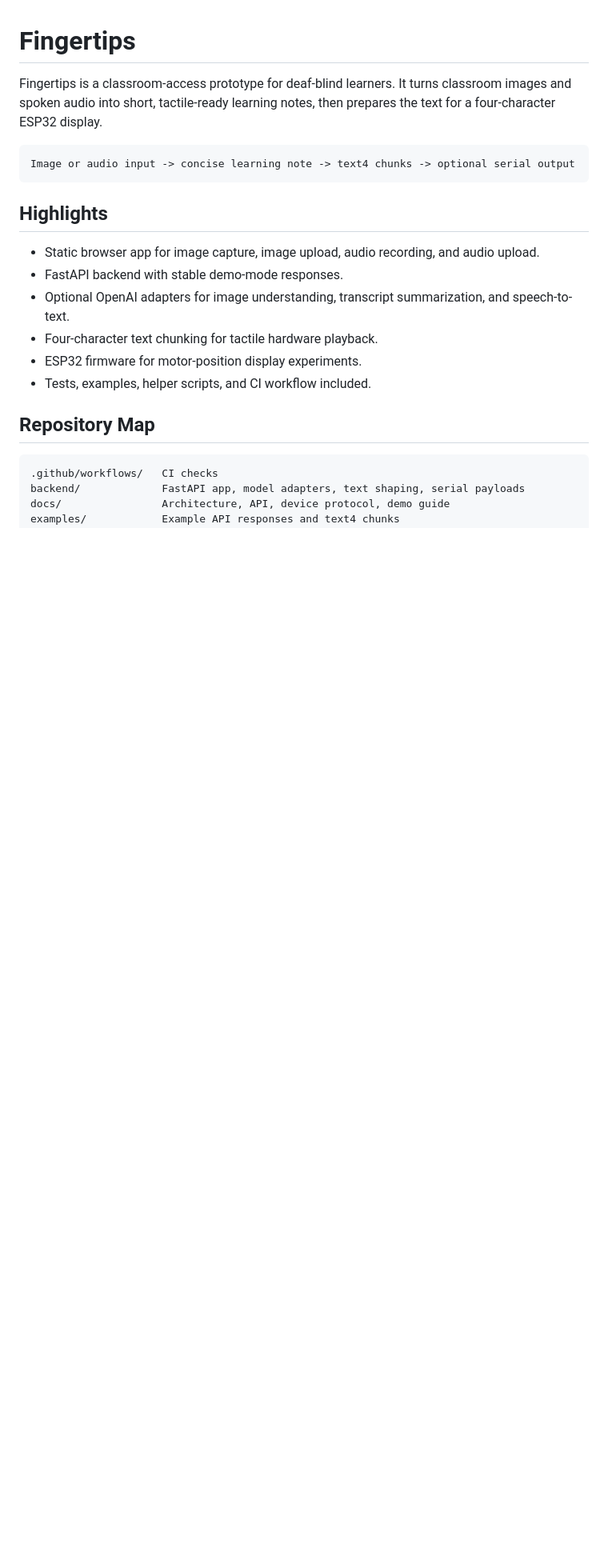
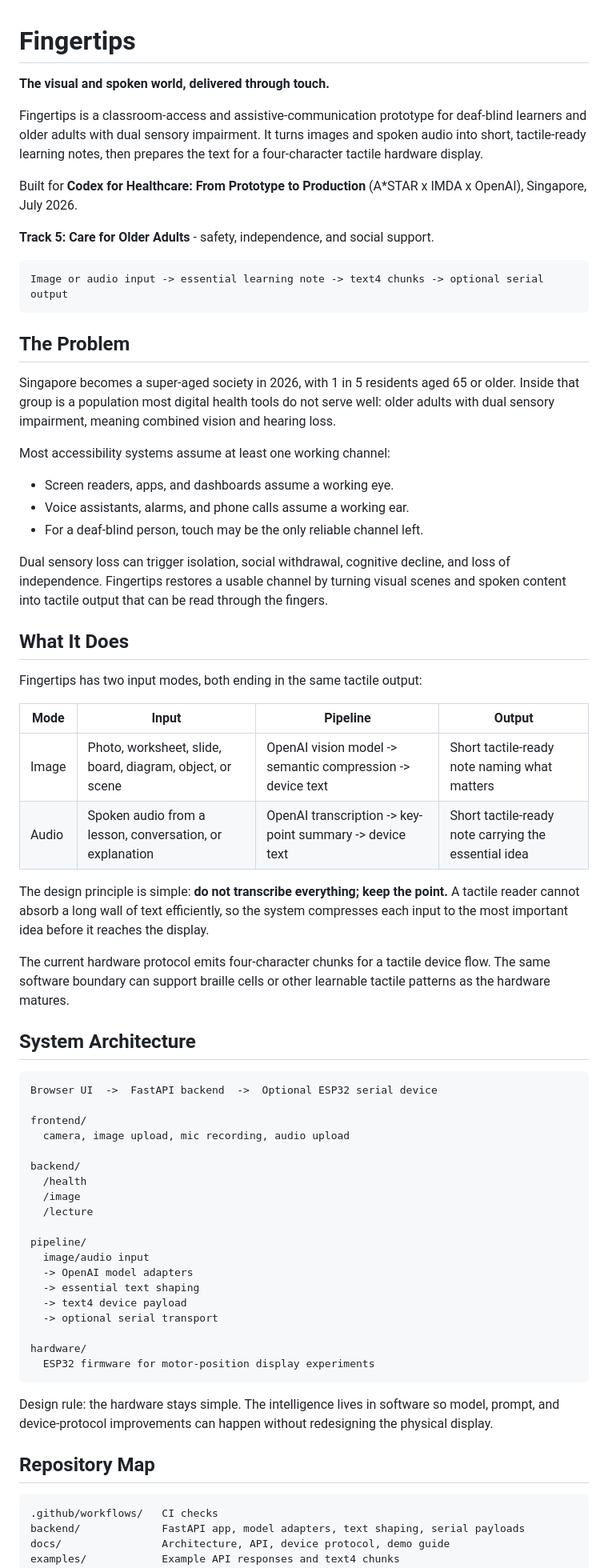
Before and after one commit to frenzy2004/Git-Commit, a Markdown page: README.md, the part around one of its changes. Shown at 80% size. Drawn GitHub-style; blank space fills up the shorter version.

Commit message:
Refresh project README

````diff
--- a/README.md
+++ b/README.md
@@ -1,19 +1,67 @@
 # Fingertips
 
-Fingertips is a classroom-access prototype for deaf-blind learners. It turns classroom images and spoken audio into short, tactile-ready learning notes, then prepares the text for a four-character ESP32 display.
+**The visual and spoken world, delivered through touch.**
+
+Fingertips is a classroom-access and assistive-communication prototype for deaf-blind learners and older adults with dual sensory impairment. It turns images and spoken audio into short, tactile-ready learning notes, then prepares the text for a four-character tactile hardware display.
+
+Built for **Codex for Healthcare: From Prototype to Production** (A*STAR x IMDA x OpenAI), Singapore, July 2026.
+
+**Track 5: Care for Older Adults** - safety, independence, and social support.
 
 ```text
-Image or audio input -> concise learning note -> text4 chunks -> optional serial output
+Image or audio input -> essential learning note -> text4 chunks -> optional serial output
 ```
 
-## Highlights
+## The Problem
 
-- Static browser app for image capture, image upload, audio recording, and audio upload.
-- FastAPI backend with stable demo-mode responses.
-- Optional OpenAI adapters for image understanding, transcript summarization, and speech-to-text.
-- Four-character text chunking for tactile hardware playback.
-- ESP32 firmware for motor-position display experiments.
-- Tests, examples, helper scripts, and CI workflow included.
+Singapore becomes a super-aged society in 2026, with 1 in 5 residents aged 65 or older. Inside that group is a population most digital health tools do not serve well: older adults with dual sensory impairment, meaning combined vision and hearing loss.
+
+Most accessibility systems assume at least one working channel:
+
+- Screen readers, apps, and dashboards assume a working eye.
+- Voice assistants, alarms, and phone calls assume a working ear.
+- For a deaf-blind person, touch may be the only reliable channel left.
+
+Dual sensory loss can trigger isolation, social withdrawal, cognitive decline, and loss of independence. Fingertips restores a usable channel by turning visual scenes and spoken content into tactile output that can be read through the fingers.
+
+## What It Does
+
+Fingertips has two input modes, both ending in the same tactile output:
+
+| Mode | Input | Pipeline | Output |
+| --- | --- | --- | --- |
+| Image | Photo, worksheet, slide, board, diagram, object, or scene | OpenAI vision model -> semantic compression -> device text | Short tactile-ready note naming what matters |
+| Audio | Spoken audio from a lesson, conversation, or explanation | OpenAI transcription -> key-point summary -> device text | Short tactile-ready note carrying the essential idea |
+
+The design principle is simple: **do not transcribe everything; keep the point.** A tactile reader cannot absorb a long wall of text efficiently, so the system compresses each input to the most important idea before it reaches the display.
+
+The current hardware protocol emits four-character chunks for a tactile device flow. The same software boundary can support braille cells or other learnable tactile patterns as the hardware matures.
+
+## System Architecture
+
+```text
+Browser UI  ->  FastAPI backend  ->  Optional ESP32 serial device
+
+frontend/
+  camera, image upload, mic recording, audio upload
+
+backend/
+  /health
+  /image
+  /lecture
+
+pipeline/
+  image/audio input
+  -> OpenAI model adapters
+  -> essential text shaping
+  -> text4 device payload
+  -> optional serial transport
+
+hardware/
+  ESP32 firmware for motor-position display experiments
+```
+
+Design rule: the hardware stays simple. The intelligence lives in software so model, prompt, and device-protocol improvements can happen without redesigning the physical display.
 
 ## Repository Map
 
````
Also changed, not shown: other parts of README.md (+110 -47 lines).
